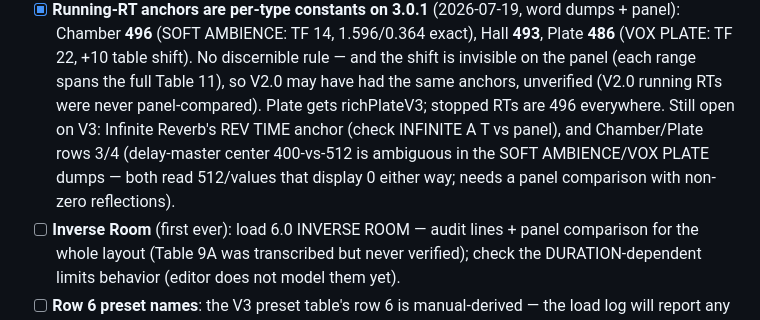
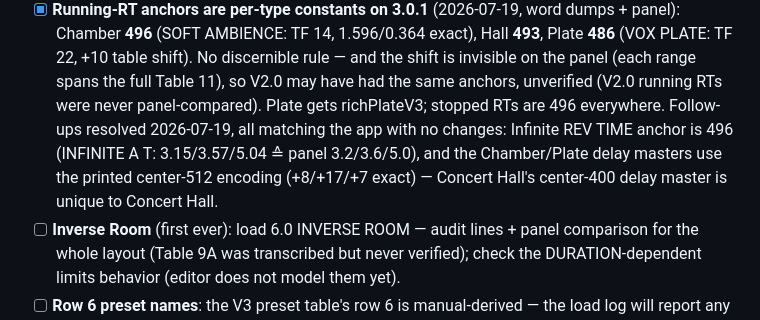
Before and after one commit to plentyofnames/pulse-check, a Markdown page: HARDWARE-NOTES.md, the part around the change. Rendered like a GitHub page.

Commit message:
HARDWARE-NOTES: Infinite RT anchor and Chamber/Plate delay masters verified
INFINITE A T REV TIME matches at the 496 anchor (no shift), and the
Chamber/Plate delay masters use the printed center-512 encoding (+8/+17/+7
exact) - Concert Hall's center-400 delay master is unique to Concert Hall.
No code changes; app matched the panel everywhere.

Co-Authored-By: Claude Fable 5 <noreply@anthropic.com>

```diff
--- a/HARDWARE-NOTES.md
+++ b/HARDWARE-NOTES.md
@@ -141,11 +141,11 @@ switches layouts, the preset matrix, Inverse Room, and the MIDI Clock source).
       spans the full Table 11), so V2.0 may have had the same anchors,
       unverified (V2.0 running RTs were never panel-compared). Plate gets
       richPlateV3; stopped RTs are 496 everywhere.
-      Still open on V3: Infinite Reverb's REV TIME anchor (check INFINITE A T
-      vs panel), and Chamber/Plate rows 3/4 (delay-master center 400-vs-512 is
-      ambiguous in the SOFT AMBIENCE/VOX PLATE dumps — both read 512/values
-      that display 0 either way; needs a panel comparison with non-zero
-      reflections).
+      Follow-ups resolved 2026-07-19, all matching the app with no changes:
+      Infinite REV TIME anchor is 496 (INFINITE A T: 3.15/3.57/5.04 ≙ panel
+      3.2/3.6/5.0), and the Chamber/Plate delay masters use the printed
+      center-512 encoding (+8/+17/+7 exact) — Concert Hall's center-400
+      delay master is unique to Concert Hall.
 - [ ] **Inverse Room** (first ever): load 6.0 INVERSE ROOM — audit lines + panel
       comparison for the whole layout (Table 9A was transcribed but never
       verified); check the DURATION-dependent limits behavior (editor does not
```
